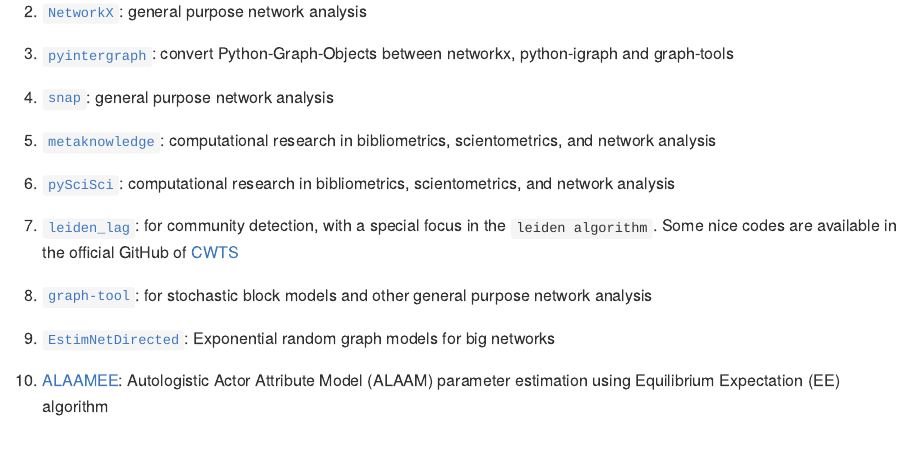
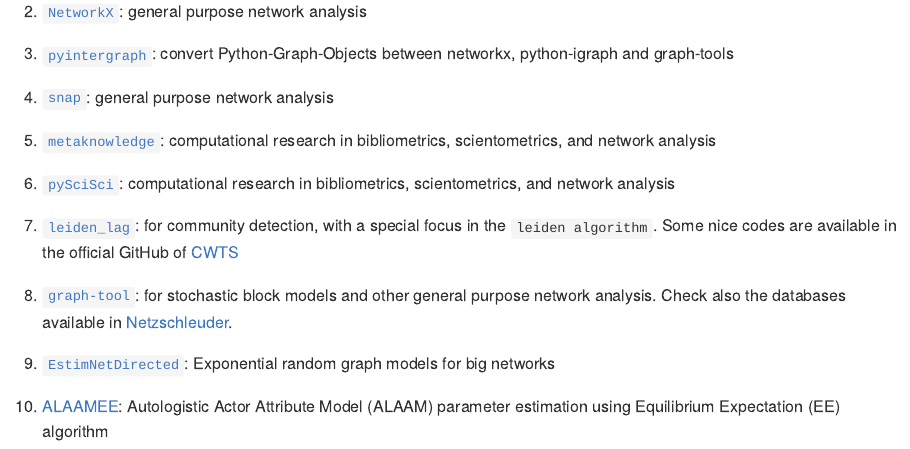
Before and after one commit to anespinosa/sna_notes, an R Markdown document (02-python.Rmd): the page in a window 1100 px wide, from 2720 px down. Rendered offline with R 4.5, knitr and Pandoc, with nearby package versions.

Commit message:
Add: Netzschleuder

```diff
--- a/02-python.Rmd
+++ b/02-python.Rmd
@@ -131,7 +131,7 @@
 
 7. [`leiden_lag`](https://leidenalg.readthedocs.io/en/stable/): for community detection, with a special focus in the `leiden algorithm`. Some nice codes are  available in the official GitHub of [CWTS](https://github.com/CWTSLeiden/CSSS)
 
-8. [`graph-tool`](https://graph-tool.skewed.de): for stochastic block models and other general purpose network analysis
+8. [`graph-tool`](https://graph-tool.skewed.de): for stochastic block models and other general purpose network analysis. Check also the databases available in [Netzschleuder](https://networks.skewed.de).
 
 9. [`EstimNetDirected`](https://github.com/stivalaa/EstimNetDirected): Exponential random graph models for big networks
 
```
